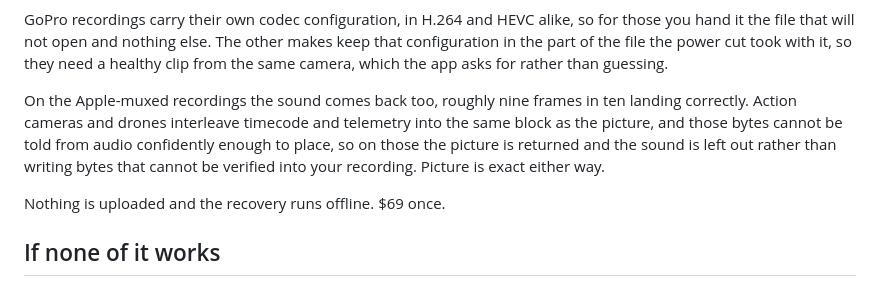
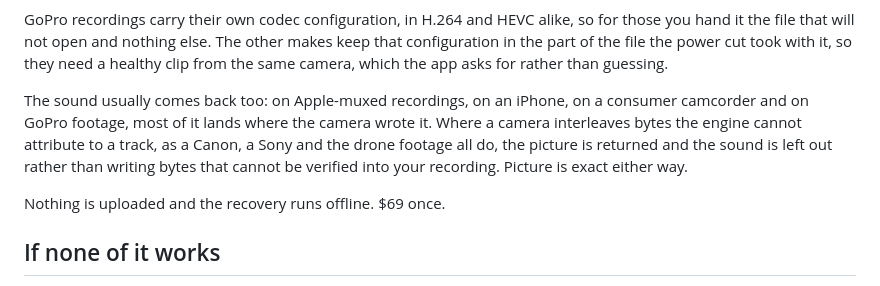
Before and after one commit to LucideLarp/cinesalve, a Markdown page: docs/video-wont-play-after-power-loss.md, the part around the change. GitHub-like rendering.

```diff
--- a/docs/video-wont-play-after-power-loss.md
+++ b/docs/video-wont-play-after-power-loss.md
@@ -118,12 +118,12 @@ makes keep that configuration in the part of the file the power cut took with
 it, so they need a healthy clip from the same camera, which the app asks for
 rather than guessing.
 
-On the Apple-muxed recordings the sound comes back too, roughly nine frames in
-ten landing correctly. Action cameras and drones interleave timecode and
-telemetry into the same block as the picture, and those bytes cannot be told
-from audio confidently enough to place, so on those the picture is returned and
-the sound is left out rather than writing bytes that cannot be verified into
-your recording. Picture is exact either way.
+The sound usually comes back too: on Apple-muxed recordings, on an iPhone, on a
+consumer camcorder and on GoPro footage, most of it lands where the camera wrote
+it. Where a camera interleaves bytes the engine cannot attribute to a track, as
+a Canon, a Sony and the drone footage all do, the picture is returned and the
+sound is left out rather than writing bytes that cannot be verified into your
+recording. Picture is exact either way.
 
 Nothing is uploaded and the recovery runs offline. $69 once.
 
```
Also changed, not shown: README.md (+6 -4 lines), docs/gopro-video-wont-play.md (+6 -5 lines).
